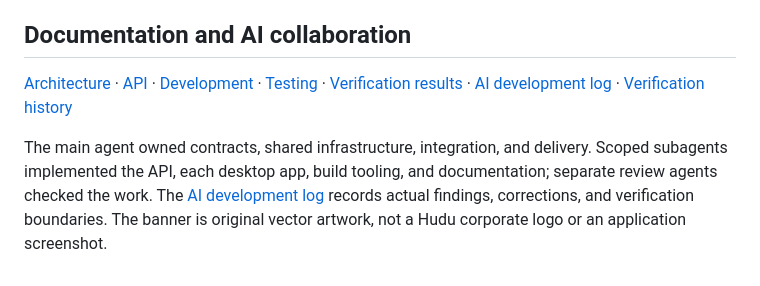
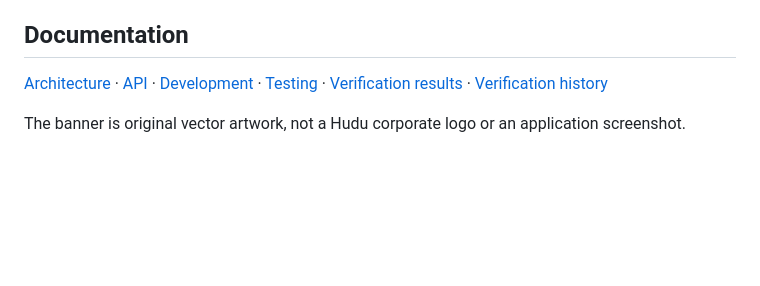
Before and after one commit to ConnorDykes/Hudu-Project, a Markdown page: README.md, the part around the change. Rendered like a GitHub page; blank space fills up the shorter version.

Commit message:
Remove AI development log and related documentation references
Co-Authored-By: Claude Fable 5.1 <noreply@anthropic.com>

```diff
--- a/README.md
+++ b/README.md
@@ -149,8 +149,8 @@ Download the [v1.1.0 development release](https://github.com/ConnorDykes/Hudu-Pr
 Start Rails before using API-backed features. macOS builds require macOS 12 or later. On Windows, extract the **entire** archive together and install the [Visual C++ x64 runtime](https://aka.ms/vs/17/release/vc_redist.x64.exe) if needed. These are development bundles without verified signing/notarization or installers; if platform security blocks a download, build from reviewed source rather than disabling system-wide protections. Native CI, artifact provenance, checksums, and manual-testing limits are recorded in the release notes and [verification record](docs/verification-results.md).
 
 
-## Documentation and AI collaboration
+## Documentation
 
-[Architecture](docs/architecture.md) · [API](docs/api.md) · [Development](docs/development.md) · [Testing](docs/testing.md) · [Verification results](docs/verification-results.md) · [AI development log](docs/ai-development.md) · [Verification history](docs/verification-history.md)
+[Architecture](docs/architecture.md) · [API](docs/api.md) · [Development](docs/development.md) · [Testing](docs/testing.md) · [Verification results](docs/verification-results.md) · [Verification history](docs/verification-history.md)
 
-The main agent owned contracts, shared infrastructure, integration, and delivery. Scoped subagents implemented the API, each desktop app, build tooling, and documentation; separate review agents checked the work. The [AI development log](docs/ai-development.md) records actual findings, corrections, and verification boundaries. The banner is original vector artwork, not a Hudu corporate logo or an application screenshot.
+The banner is original vector artwork, not a Hudu corporate logo or an application screenshot.
```
Also changed, not shown: docs/ai-development.md (deleted, +0 -48 lines), docs/verification-history.md (+6 -6 lines).
